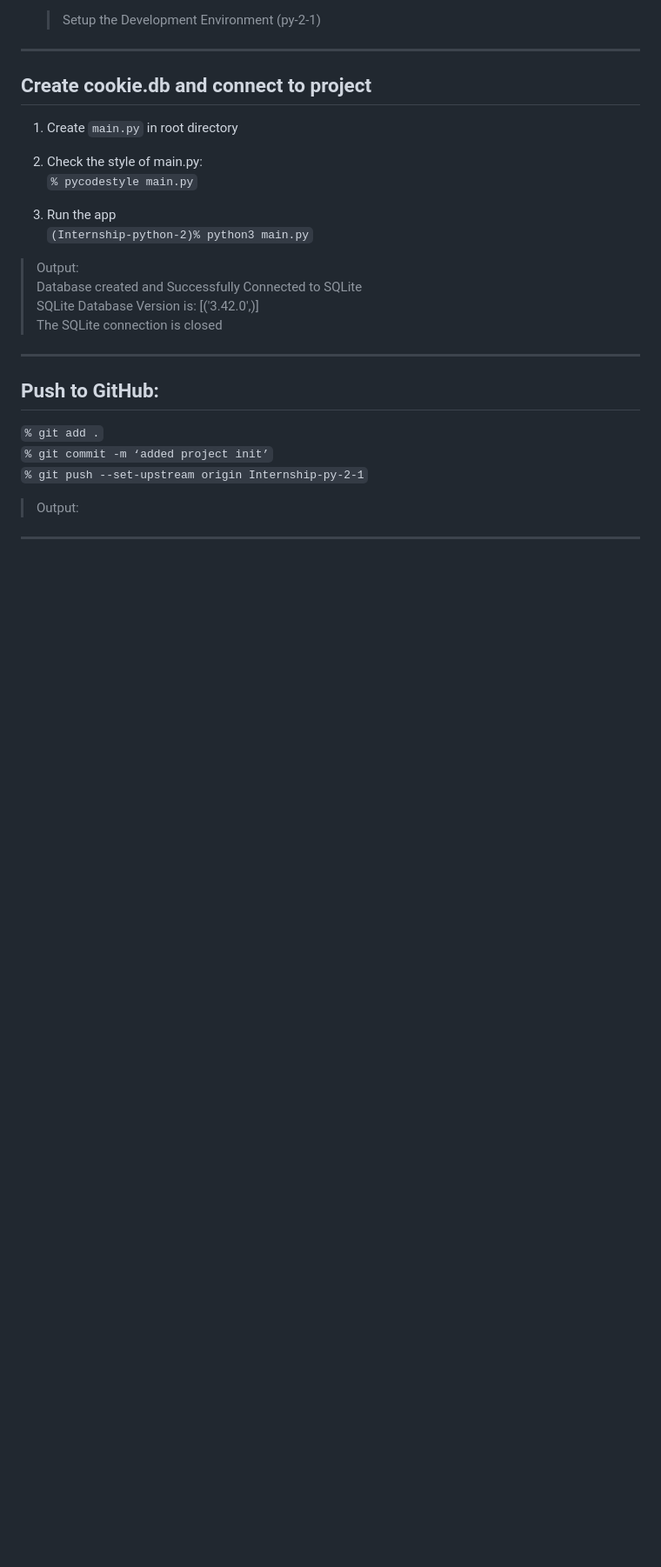
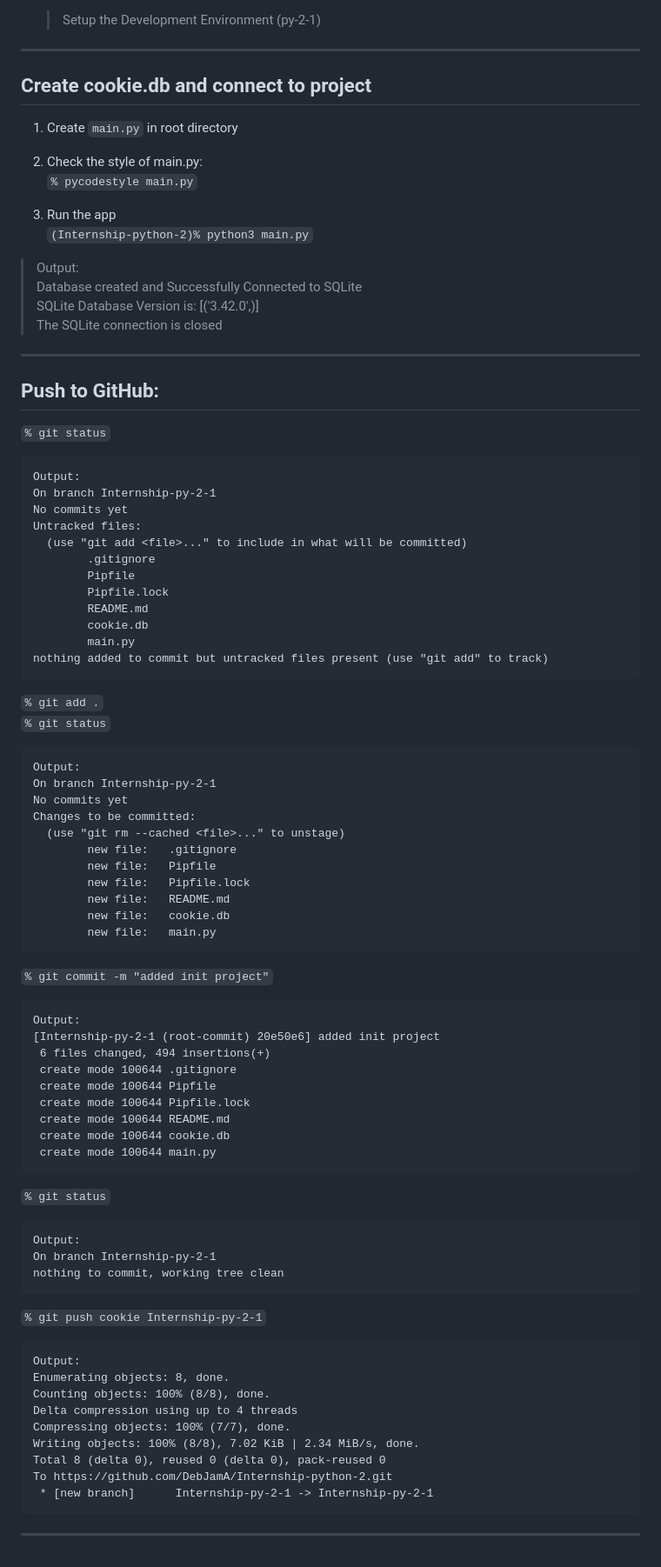
Before and after one commit to DebJamA/Internship-python-2, a Markdown page: README.md, the part around the change printed below. Shown: that part at 87% size. Rendered like a GitHub page; blank space fills up the shorter version.

````diff
--- a/README.md
+++ b/README.md
@@ -107,11 +115,69 @@ ___
 
 ## Push to GitHub:
 
+`% git status`
+```
+Output:
+On branch Internship-py-2-1
+No commits yet
+Untracked files:
+  (use "git add <file>..." to include in what will be committed)
+        .gitignore
+        Pipfile
+        Pipfile.lock
+        README.md
+        cookie.db
+        main.py
+nothing added to commit but untracked files present (use "git add" to track)
+```
+
 `% git add .`
-`% git commit -m ‘added project init’`
-`% git push --set-upstream origin Internship-py-2-1`
+`% git status`
+```
+Output:
+On branch Internship-py-2-1
+No commits yet
+Changes to be committed:
+  (use "git rm --cached <file>..." to unstage)
+        new file:   .gitignore
+        new file:   Pipfile
+        new file:   Pipfile.lock
+        new file:   README.md
+        new file:   cookie.db
+        new file:   main.py
+```
 
-> Output:
+`% git commit -m "added init project"`
+```
+Output:
+[Internship-py-2-1 (root-commit) 20e50e6] added init project
+ 6 files changed, 494 insertions(+)
+ create mode 100644 .gitignore
+ create mode 100644 Pipfile
+ create mode 100644 Pipfile.lock
+ create mode 100644 README.md
+ create mode 100644 cookie.db
+ create mode 100644 main.py
+```
 
+`% git status`
+```
+Output:
+On branch Internship-py-2-1
+nothing to commit, working tree clean
+```
+
+`% git push cookie Internship-py-2-1`
+```
+Output:
+Enumerating objects: 8, done.
+Counting objects: 100% (8/8), done.
+Delta compression using up to 4 threads
+Compressing objects: 100% (7/7), done.
+Writing objects: 100% (8/8), 7.02 KiB | 2.34 MiB/s, done.
+Total 8 (delta 0), reused 0 (delta 0), pack-reused 0
+To https://github.com/DebJamA/Internship-python-2.git
+ * [new branch]      Internship-py-2-1 -> Internship-py-2-1
+```
 
 ---
````
Also changed, not shown: other parts of README.md (+9 -1 lines).
